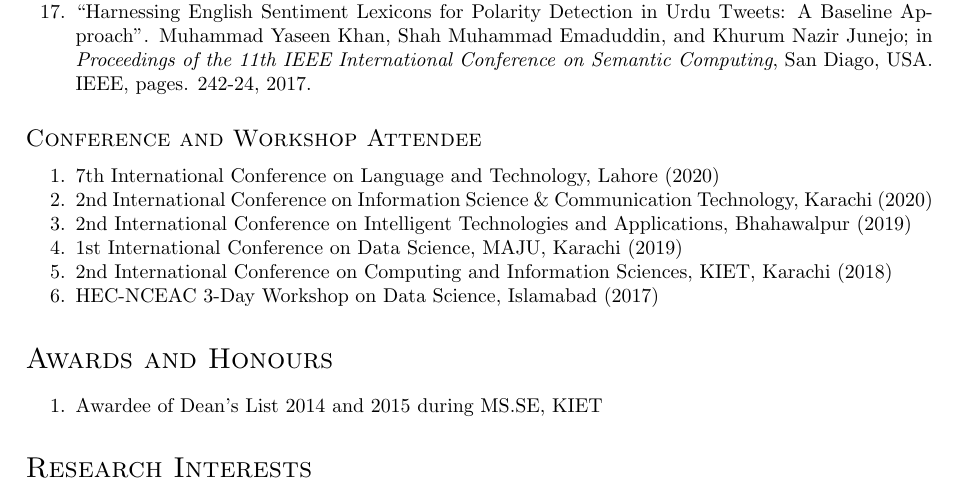
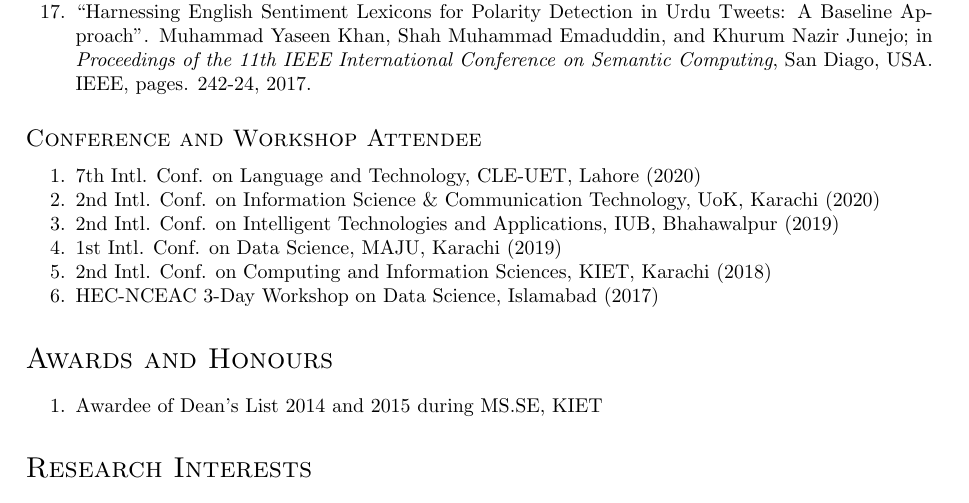
Before and after one commit to yuqian-lu/academic-cv, a LaTeX CV (cv-mykhan.tex): part of page 3 of 4, cut so that both start at the same text. Compiled offline with pdfLaTeX.

Commit message:
updating confrerence attendence

```diff
--- a/cv-mykhan.tex
+++ b/cv-mykhan.tex
@@ -187,11 +187,11 @@ Items are sorted chronologically in reverse order.
 \subsection*{\normalfont\textsc{Conference and Workshop Attendee}}
 \begin{enumerate}
 \itemsep-4pt
-\item 7th International Conference on Language and Technology, Lahore (2020)
-\item 2nd International Conference on Information Science \& Communication Technology, Karachi (2020)
-\item 2nd International Conference on Intelligent Technologies and Applications, Bhahawalpur (2019)
-\item 1st International Conference on Data Science, MAJU, Karachi (2019)
-\item 2nd International Conference on Computing and Information Sciences, KIET, Karachi (2018)
+\item 7th Intl. Conf. on Language and Technology, CLE-UET, Lahore (2020)
+\item 2nd Intl. Conf. on Information Science \& Communication Technology, UoK, Karachi (2020)
+\item 2nd Intl. Conf. on Intelligent Technologies and Applications, IUB, Bhahawalpur (2019)
+\item 1st Intl. Conf. on Data Science, MAJU, Karachi (2019)
+\item 2nd Intl. Conf. on Computing and Information Sciences, KIET, Karachi (2018)
 \item HEC-NCEAC 3-Day Workshop on Data Science, Islamabad (2017)
 \end{enumerate}
 
```
Also changed, not shown: cv-mykhan.pdf.
